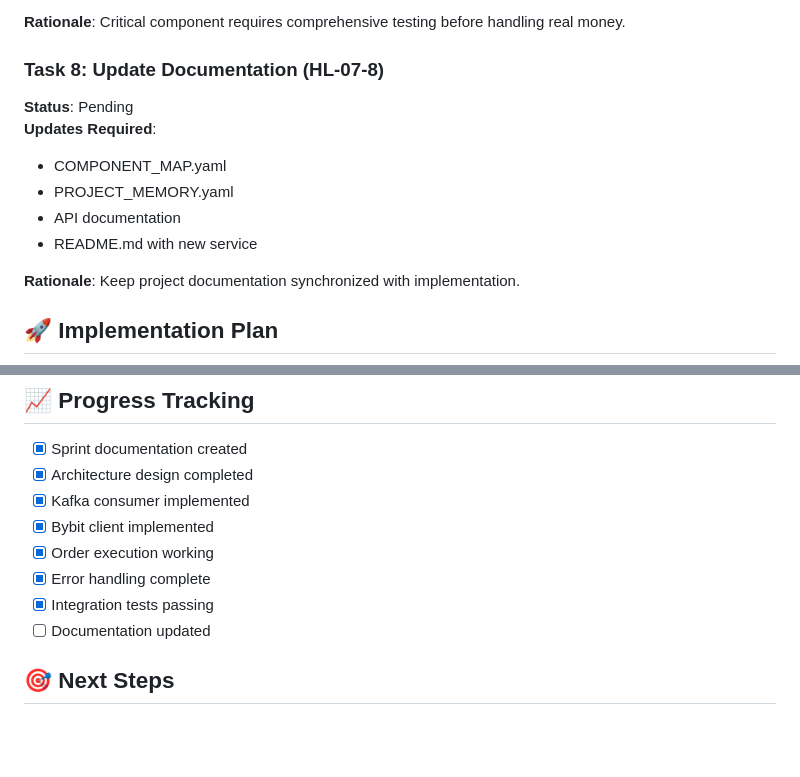
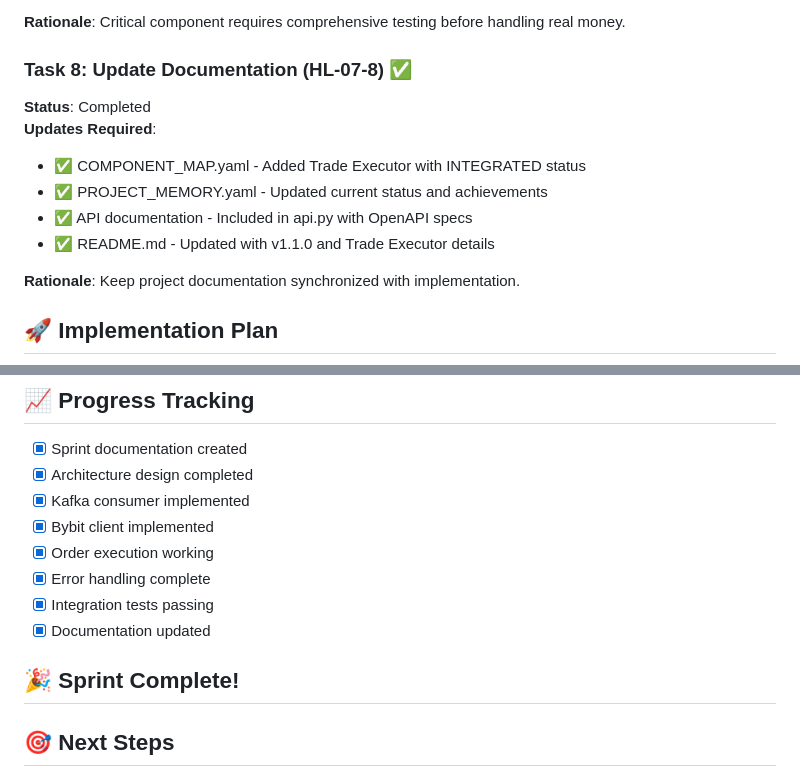
Before and after one commit to blackms/HedgeLock, a Markdown page: dev_journaling/SPRINT_HL-07_TRADE_EXECUTOR.md, 2 parts joined by grey strips. Drawn GitHub-style; blank space fills up the shorter version.

Commit message:
docs(HL-07-8): complete sprint documentation and mark all tasks finished

```diff
--- a/dev_journaling/SPRINT_HL-07_TRADE_EXECUTOR.md
+++ b/dev_journaling/SPRINT_HL-07_TRADE_EXECUTOR.md
@@ -151,13 +151,13 @@ hedge_trades topic → Trade Executor → Bybit API
 
 **Rationale**: Critical component requires comprehensive testing before handling real money.
 
-### Task 8: Update Documentation (HL-07-8)
-**Status**: Pending
+### Task 8: Update Documentation (HL-07-8) ✅
+**Status**: Completed
 **Updates Required**:
-- COMPONENT_MAP.yaml
-- PROJECT_MEMORY.yaml
-- API documentation
-- README.md with new service
+- ✅ COMPONENT_MAP.yaml - Added Trade Executor with INTEGRATED status
+- ✅ PROJECT_MEMORY.yaml - Updated current status and achievements
+- ✅ API documentation - Included in api.py with OpenAPI specs
+- ✅ README.md - Updated with v1.1.0 and Trade Executor details
 
 **Rationale**: Keep project documentation synchronized with implementation.
 
@@ -230,7 +230,9 @@ hedge_trades topic → Trade Executor → Bybit API
 - [x] Order execution working
 - [x] Error handling complete
 - [x] Integration tests passing
-- [ ] Documentation updated
+- [x] Documentation updated
+
+## 🎉 Sprint Complete!
 
 ## 🎯 Next Steps
 
```
